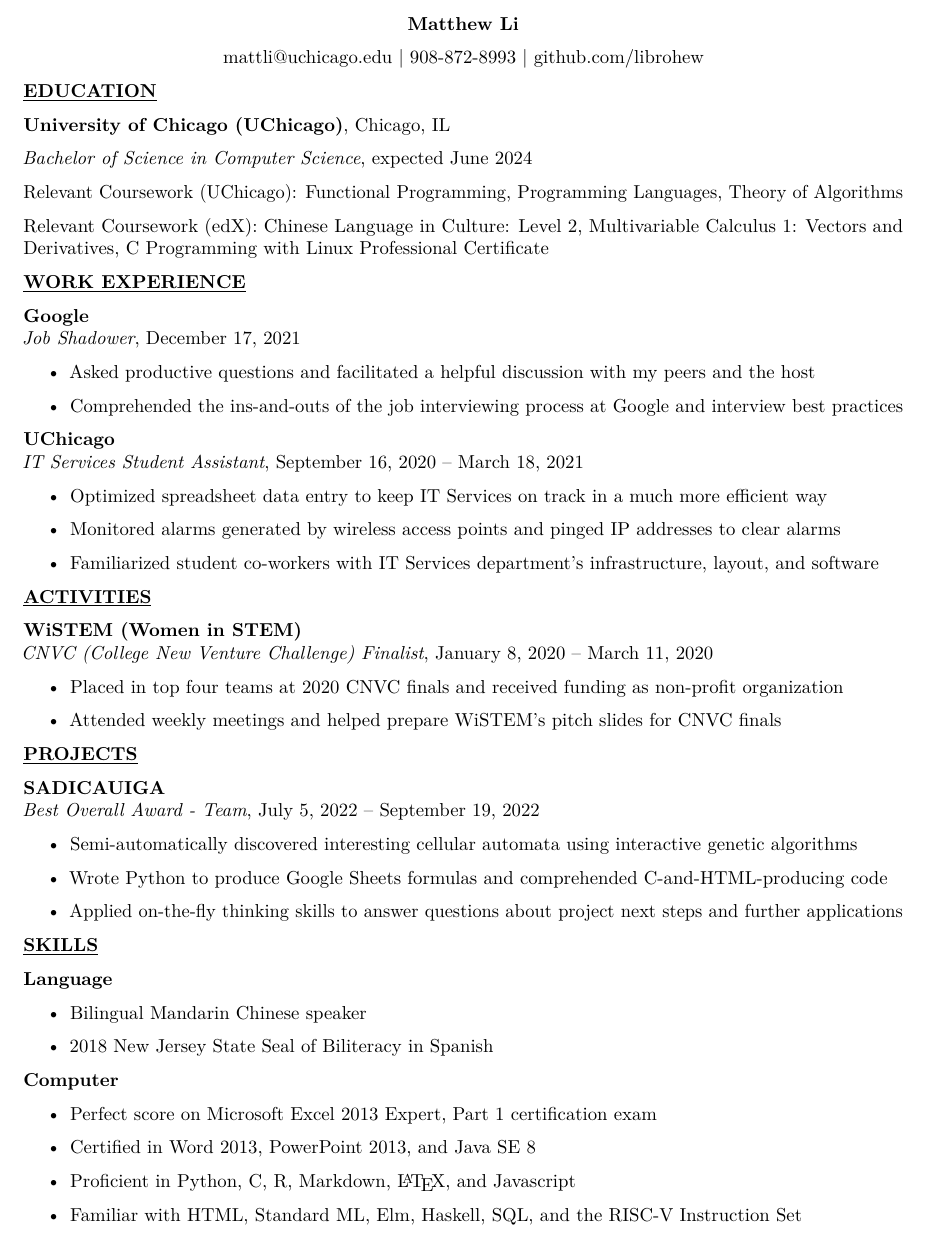
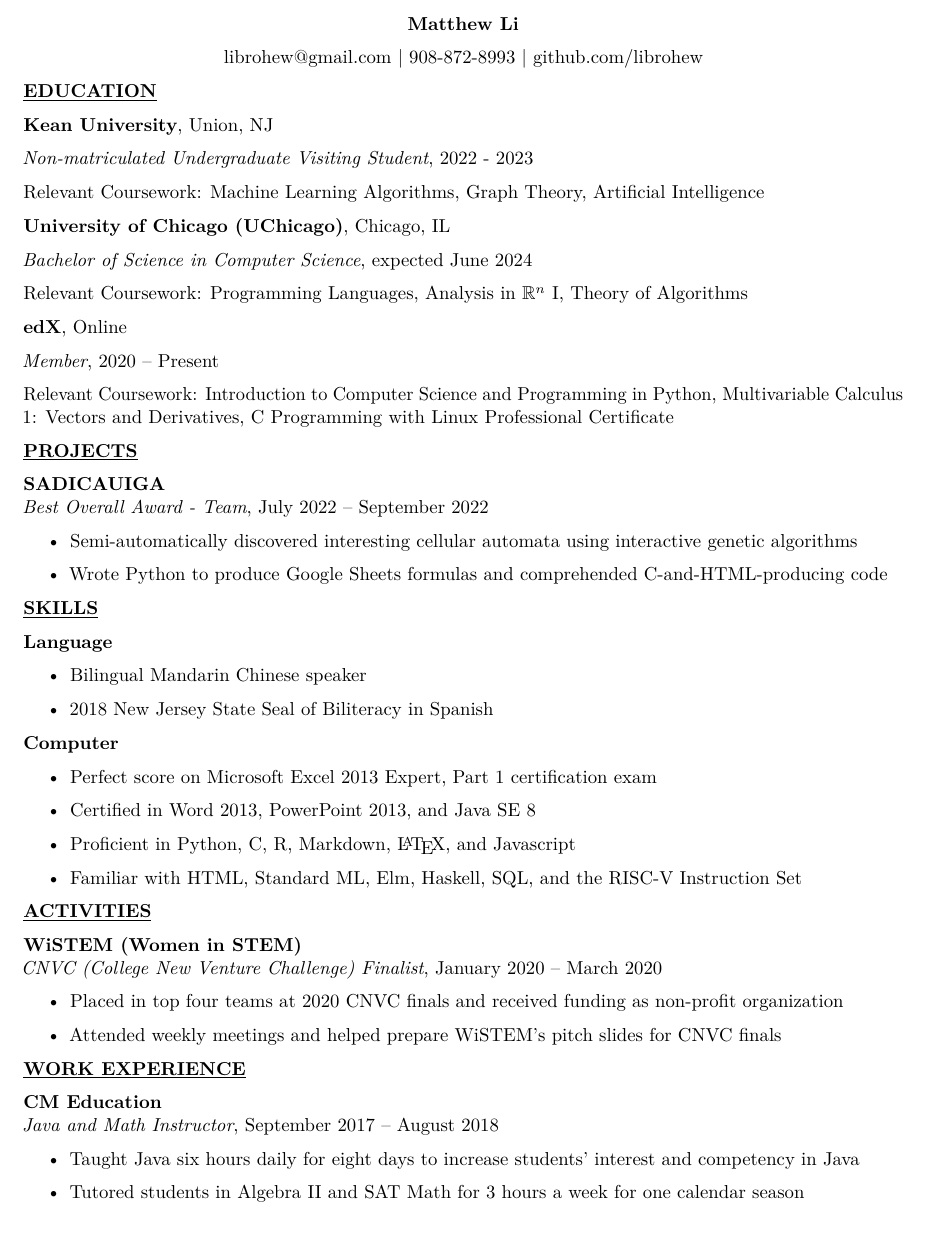
Before and after one commit to librohew/Resume, a LaTeX document (main.tex): part of the page, cut so that both start at the same text. Compiled offline with pdfLaTeX.

Commit message:
Updated Education, added back old Work Experience, re-arranged sections.

```diff
--- a/main.tex
+++ b/main.tex
@@ -72,10 +72,17 @@
 \end{center}
 
 \begin{center}
-mattli@uchicago.edu | 908-872-8993 | \href{https://www.github.com/librohew}{github.com/librohew}
+%mattli@uchicago.edu
+librohew@gmail.com | 908-872-8993 | \href{https://www.github.com/librohew}{github.com/librohew}
 \end{center}
 
 \textbf{\underline{EDUCATION}}
+
+\textbf{Kean University}, Union, NJ
+
+\emph{Non-matriculated Undergraduate Visiting Student}, 2022 - 2023
+
+Relevant Coursework: Machine Learning Algorithms, Graph Theory, Artificial Intelligence
 
 \textbf{University of Chicago (UChicago)}, Chicago, IL
 
@@ -83,87 +90,23 @@ mattli@uchicago.edu | 908-872-8993 | \href{https://www.github.com/librohew}{gith
 
 % GPA: 3.462/4.0
 
-Relevant Coursework (UChicago): Functional Programming, %Social Sciences Inquiry III%
-Programming Languages, % Computer Architecture for Scientists,
+Relevant Coursework: %Functional Programming, %Social Sciences Inquiry III%
+Programming Languages, Analysis in $\mathbb{R}^n$ I, % Computer Architecture for Scientists,
 Theory of Algorithms
 
-Relevant Coursework (edX): \href{https://courses.edx.org/certificates/dfd4b97d29cd408a985d6453a40d5424}{Chinese Language in Culture: Level 2}, %\href{https://courses.edx.org/certificates/6b651e19ead94fcab76c5acb0e125f86}{% Introduction to Computer Science and Programming in Python},
+\href{https://www.edx.org/}{\textbf{edX}}, Online
+
+\emph{Member}, 2020 -- Present
+
+Relevant Coursework: %\href{https://courses.edx.org/certificates/dfd4b97d29cd408a985d6453a40d5424}{Chinese Language in Culture: Level 2},
+\href{https://courses.edx.org/certificates/6b651e19ead94fcab76c5acb0e125f86}{Introduction to Computer Science and Programming in Python},
 \href{https://courses.edx.org/certificates/427a45b7df034c2a9fb085b0993bdec0}{Multivariable Calculus 1: Vectors and Derivatives}, \href{https://credentials.edx.org/credentials/1782d3571b2945de9b421230968ace62/}{C Programming with Linux Professional Certificate}
-
-\textbf{\underline{WORK EXPERIENCE}}
-
-\textbf{Google}\\
-\emph{Job Shadower}, December 17, 2021
-
-\begin{itemize}
-\tightlist
-\item
-  Asked productive questions and facilitated a helpful discussion with my peers and the host
-\end{itemize}
-
-\begin{itemize}
-\item
-  Comprehended the ins-and-outs of the job interviewing process at Google and interview best practices
-\end{itemize}
-
-\textbf{UChicago}\\
-\emph{IT Services Student Assistant}, September 16, 2020 -- March 18,
-2021
-
-\begin{itemize}
-\tightlist
-\item
-  Optimized spreadsheet data entry to keep IT Services on track in a
-  much more efficient way
-\end{itemize}
-
-\begin{itemize}
-\item
-  Monitored alarms generated by wireless access points and pinged IP
-  addresses to clear alarms
-\item
-  Familiarized student co-workers with IT Services department's
-  infrastructure, layout, and software
-\end{itemize}
-
-% \textbf{Street Samaritans}\\
-% \emph{Intern}, June 15, 2020 -- October 8, 2020
-
-% \begin{itemize}
-% \item
-% Accumulated and disseminated resources for helping Chicago homeless
-%  community obtain birth certificates, social security cards, and state
-%  identification cards to associate board members
-%\item
-%  Submitted weekly progress reports through email and attended monthly
-% remote associate board meetings
-% \end{itemize}
-
-\textbf{\underline{ACTIVITIES}}
-
-\textbf{WiSTEM (Women in STEM)}\\
-\emph{CNVC (College New Venture Challenge) Finalist}, January 8, 2020 --
-March 11, 2020
-
-\begin{itemize}
-\tightlist
-\item
-  Placed in top four teams at 2020 CNVC finals and received funding as
-  non-profit organization
-\end{itemize}
-
-\begin{itemize}
-\tightlist
-\item
-  Attended weekly meetings and helped prepare WiSTEM's pitch slides for
-  CNVC finals
-\end{itemize}
 
 \textbf{\underline{PROJECTS}}
 
 
 \textbf{SADICAUIGA} \\
-\emph{Best Overall Award - Team}, July 5, 2022 -- September 19, 2022
+\emph{Best Overall Award - Team}, July 2022 -- September 2022 %5, 2022 -- September 19, 2022
 \begin{itemize}
 \tightlist
 \item
@@ -182,11 +125,11 @@ Wrote Python to produce Google Sheets formulas and comprehended C-and-HTML-produ
 % Presented an under-five-minute and demo-included Google Slides presentation to a panel of judges
 % \end{itemize}
 
-\begin{itemize}
-\tightlist
-\item
-Applied on-the-fly thinking skills to answer questions about project next steps and further applications
-\end{itemize}
+% \begin{itemize}
+% \tightlist
+% \item
+% Applied on-the-fly thinking skills to answer questions about project next steps and further applications
+% \end{itemize}
 
 
 
@@ -231,4 +174,88 @@ Applied on-the-fly thinking skills to answer questions about project next steps
   Instruction Set
 \end{itemize}
 
+\textbf{\underline{ACTIVITIES}}
+
+\textbf{WiSTEM (Women in STEM)}\\
+\emph{CNVC (College New Venture Challenge) Finalist}, January 2020 -- % 8, 2020 --
+March 2020 %11, 2020
+
+\begin{itemize}
+\tightlist
+\item
+  Placed in top four teams at 2020 CNVC finals and received funding as
+  non-profit organization
+\end{itemize}
+
+\begin{itemize}
+\tightlist
+\item
+  Attended weekly meetings and helped prepare WiSTEM's pitch slides for
+  CNVC finals
+\end{itemize}
+
+\textbf{\underline{WORK EXPERIENCE}}
+
+% \textbf{Google}\\
+% \emph{Job Shadower}, December 17, 2021
+
+% \begin{itemize}
+% \tightlist
+% \item
+%   Asked productive questions and facilitated a helpful discussion with my peers and the host
+% \end{itemize}
+
+% \begin{itemize}
+% \item
+%   Comprehended the ins-and-outs of the job interviewing process at Google and interview best practices
+% \end{itemize}
+
+% \textbf{UChicago}\\
+% \emph{IT Services Student Assistant}, September % 16,
+% 2020 -- March % 18,
+% 2021
+
+% \begin{itemize}
+% \tightlist
+% \item
+%   Optimized spreadsheet data entry to keep IT Services on track in a
+%   much more efficient way
+% \end{itemize}
+
+% \begin{itemize}
+% % \item
+% %   Monitored alarms generated by wireless access points and pinged IP
+% %   addresses to clear alarms
+% \item
+%   Familiarized student co-workers with IT Services department's
+%   infrastructure, layout, and software
+% \end{itemize}
+
+% \textbf{Street Samaritans}\\
+% \emph{Intern}, June 15, 2020 -- October 8, 2020
+
+% \begin{itemize}
+% \item
+% Accumulated and disseminated resources for helping Chicago homeless
+%  community obtain birth certificates, social security cards, and state
+%  identification cards to associate board members
+%\item
+%  Submitted weekly progress reports through email and attended monthly
+% remote associate board meetings
+% \end{itemize}
+
+\textbf{CM Education}\\
+\emph{Java and Math Instructor}, September 2017 -- August 2018
+
+\begin{itemize}
+\tightlist
+\item
+  Taught Java six hours daily for eight days to increase students' interest and competency in Java
+\end{itemize}
+
+\begin{itemize}
+\item
+  Tutored students in Algebra II and SAT Math for 3 hours a week for one calendar season
+\end{itemize}
+
 \end{document}
```
